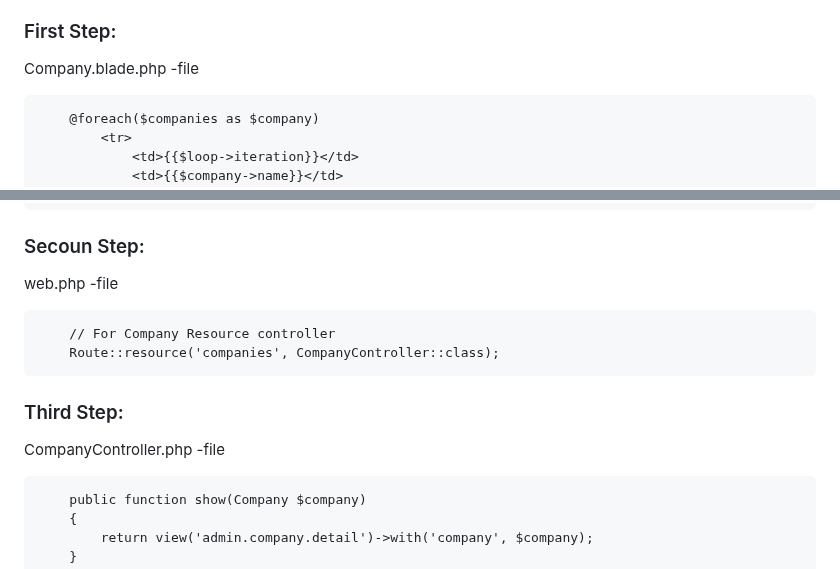
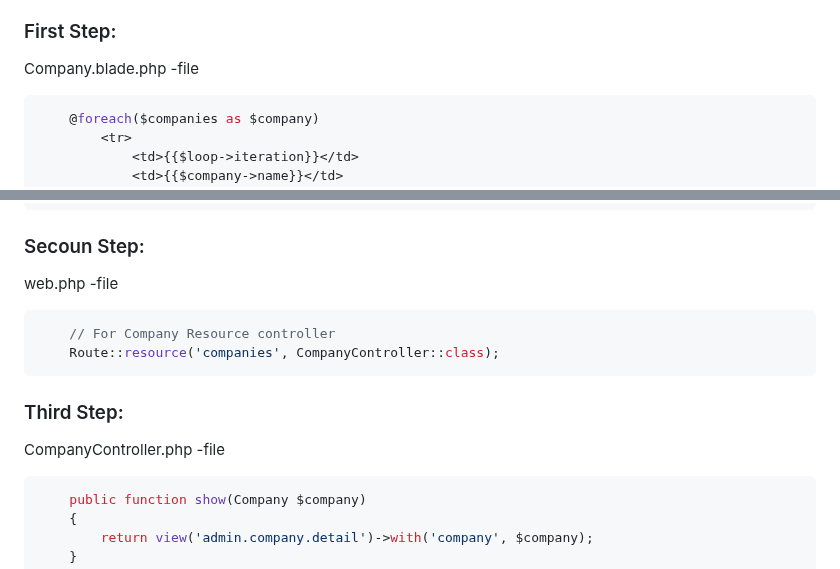
Before and after one commit to mushahadur/Daily-Learning, a Markdown page: README.md, 2 parts joined by grey strips. GitHub-like rendering.

Commit message:
Route Model Bainding

````diff
--- a/README.md
+++ b/README.md
@@ -1974,8 +1974,7 @@ Route model binding in Laravel provides a mechanism to inject a model instance i
 
 ### First Step:
 Company.blade.php -file
-
-```
+```php
     @foreach($companies as $company)
         <tr>
             <td>{{$loop->iteration}}</td>
@@ -2002,7 +2001,7 @@ Company.blade.php -file
 ### Secoun Step:
 web.php -file
 
-```
+```php
     // For Company Resource controller
     Route::resource('companies', CompanyController::class);
 ```
@@ -2010,7 +2009,7 @@ web.php -file
 ### Third Step:
 CompanyController.php -file
 
-```
+```php
     public function show(Company $company)
     {
         return view('admin.company.detail')->with('company', $company);
````
